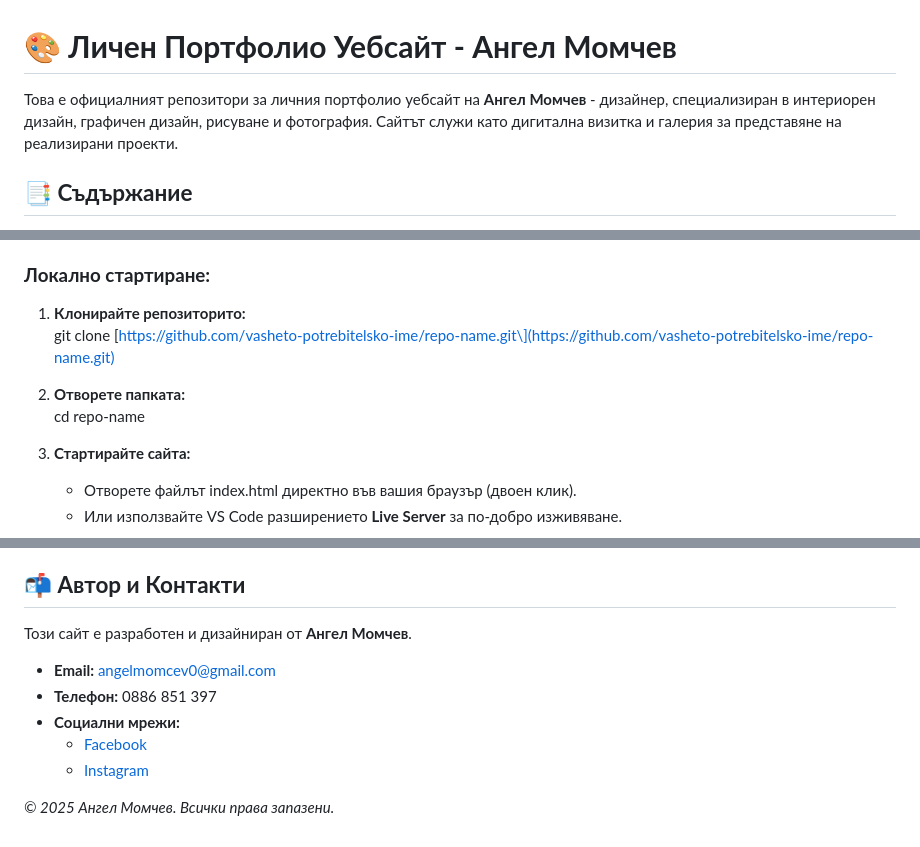
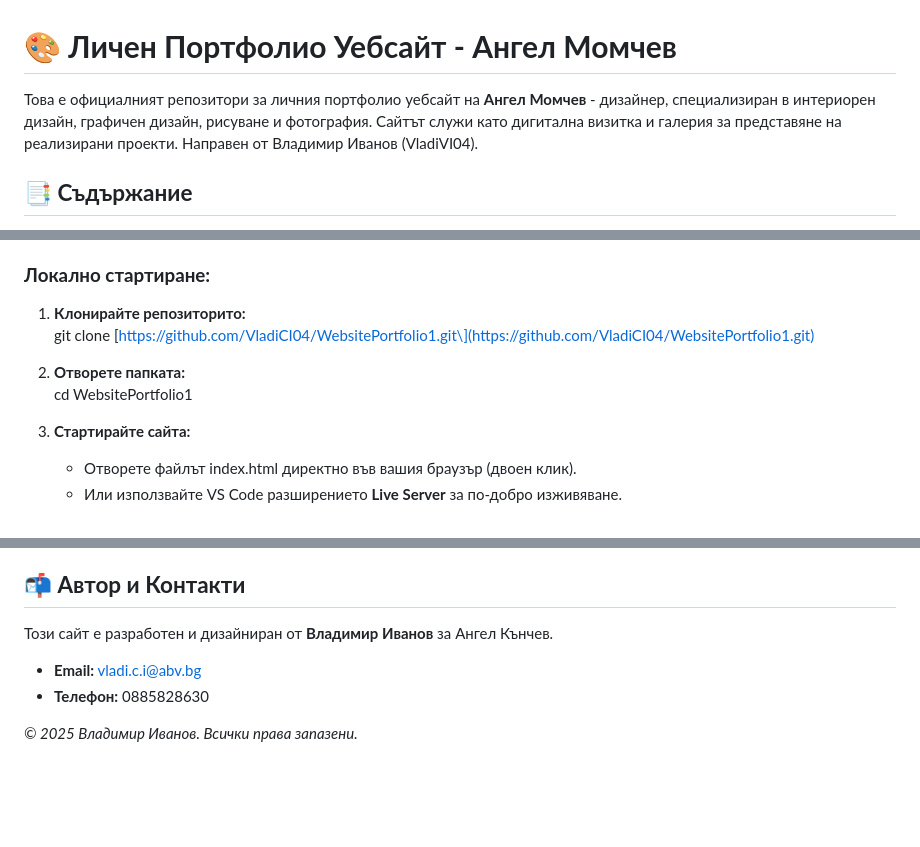
Before and after one commit to VladiCI04/Angel_Momchev_Website, a Markdown page: README.md, 3 parts joined by grey strips. Rendered like a GitHub page; blank space fills up the shorter version.

```diff
--- a/README.md
+++ b/README.md
@@ -1,6 +1,6 @@
 # **🎨 Личен Портфолио Уебсайт \- Ангел Момчев**
 
-Това е официалният репозитори за личния портфолио уебсайт на **Ангел Момчев** \- дизайнер, специализиран в интериорен дизайн, графичен дизайн, рисуване и фотография. Сайтът служи като дигитална визитка и галерия за представяне на реализирани проекти.
+Това е официалният репозитори за личния портфолио уебсайт на **Ангел Момчев** \- дизайнер, специализиран в интериорен дизайн, графичен дизайн, рисуване и фотография. Сайтът служи като дигитална визитка и галерия за представяне на реализирани проекти. Направен от Владимир Иванов (VladiVI04).
 
 ## **📑 Съдържание**
 
@@ -93,10 +93,10 @@
 ### **Локално стартиране:**
 
 1. **Клонирайте репозиторито:**
-   git clone \[https://github.com/vasheto-potrebitelsko-ime/repo-name.git\](https://github.com/vasheto-potrebitelsko-ime/repo-name.git)
+   git clone \[https://github.com/VladiCI04/WebsitePortfolio1.git\](https://github.com/VladiCI04/WebsitePortfolio1.git)
 
 2. **Отворете папката:**
-   cd repo-name
+   cd WebsitePortfolio1
 
 3. **Стартирайте сайта:**
    * Отворете файлът index.html директно във вашия браузър (двоен клик).
@@ -138,12 +138,9 @@ function changeLanguage(lang) {
 
 ## **📬 Автор и Контакти**
 
-Този сайт е разработен и дизайниран от **Ангел Момчев**.
+Този сайт е разработен и дизайниран от **Владимир Иванов** за Ангел Кънчев.
 
-* **Email:** angelmomcev0@gmail.com
-* **Телефон:** 0886 851 397
-* **Социални мрежи:**
-  * [Facebook](https://www.facebook.com/angel.momchev.3)
-  * [Instagram](https://www.instagram.com/angelmomchev)
+* **Email:** vladi.c.i@abv.bg
+* **Телефон:** 0885828630
 
-*© 2025 Ангел Момчев. Всички права запазени.*
+*© 2025 Владимир Иванов. Всички права запазени.*
```
